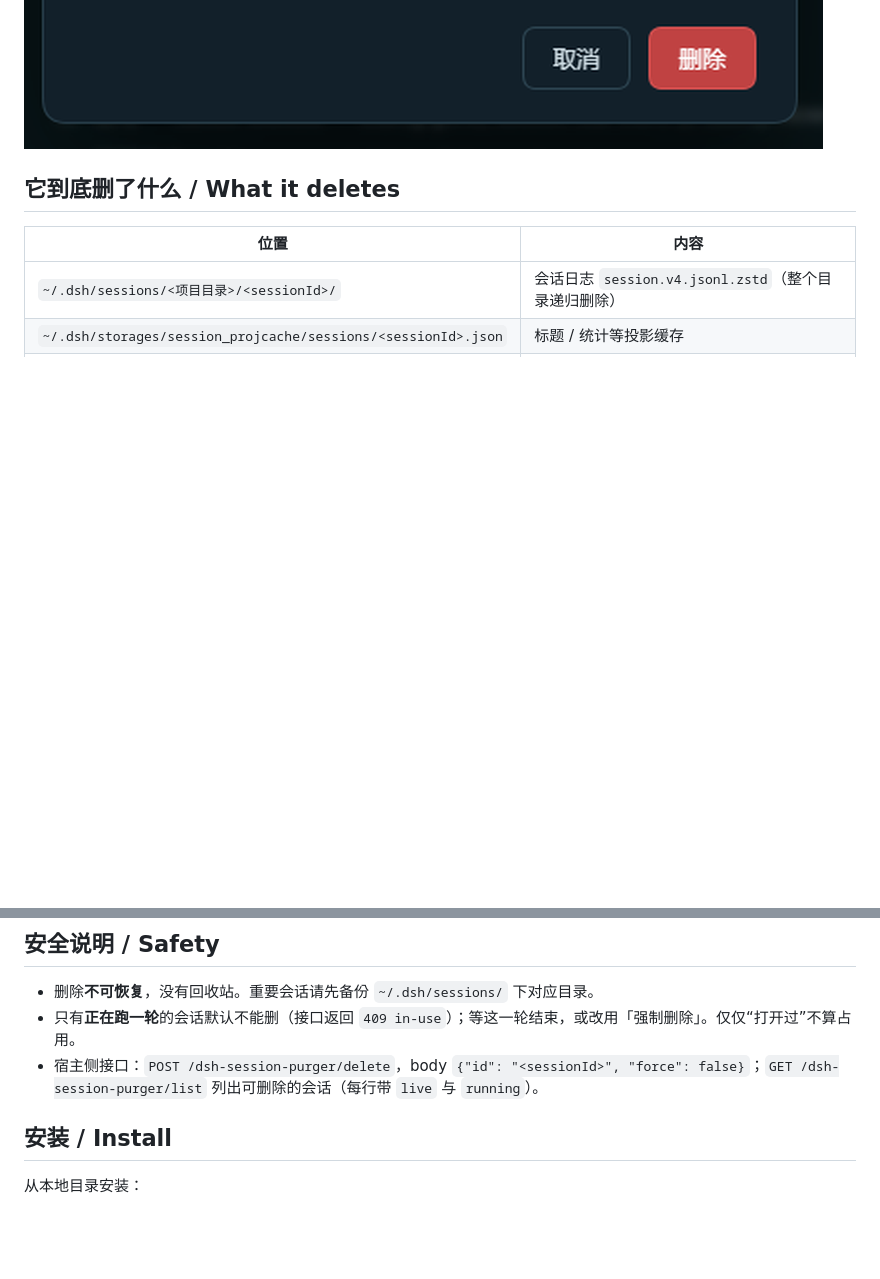
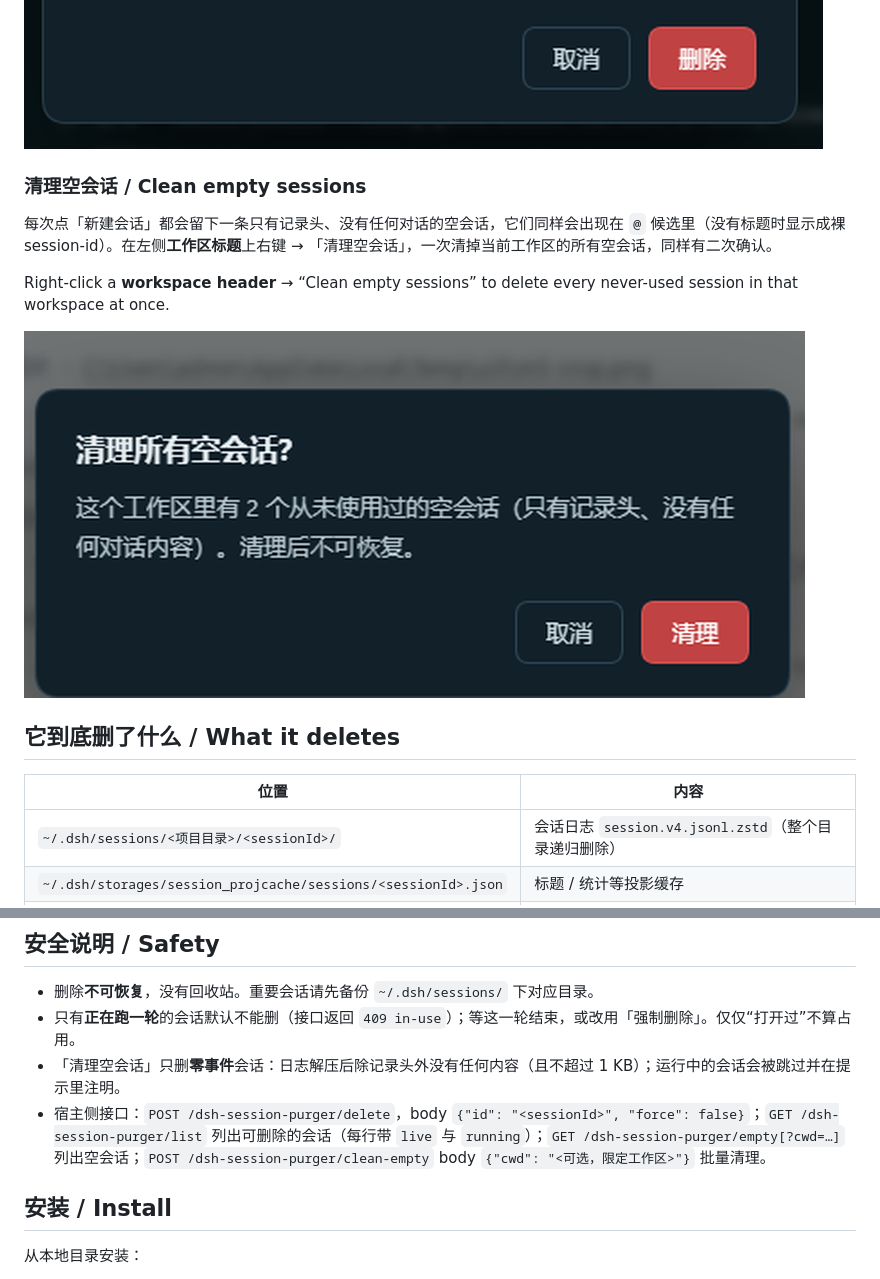
Before and after one commit to 595708049/dsh-session-purger, a Markdown page: README.md, 2 parts joined by grey strips. GitHub-like rendering; pictures changed too: screenshots/03-clean.png (added); blank space fills up the shorter version.

Commit message:
feat: clean empty sessions from the workspace context menu

```diff
--- a/README.md
+++ b/README.md
@@ -18,6 +18,14 @@ A DSH plugin that permanently deletes session records (logs, projection cache, w
 ![右键菜单](screenshots/01-menu.png)
 ![二次确认](screenshots/02-confirm.png)
 
+### 清理空会话 / Clean empty sessions
+
+每次点「新建会话」都会留下一条只有记录头、没有任何对话的空会话，它们同样会出现在 `@` 候选里（没有标题时显示成裸 session-id）。在左侧**工作区标题**上右键 → 「清理空会话」，一次清掉当前工作区的所有空会话，同样有二次确认。
+
+Right-click a **workspace header** → “Clean empty sessions” to delete every never-used session in that workspace at once.
+
+![清理空会话](screenshots/03-clean.png)
+
 ## 它到底删了什么 / What it deletes
 
 | 位置 | 内容 |
@@ -30,7 +38,8 @@ A DSH plugin that permanently deletes session records (logs, projection cache, w
 
 - 删除**不可恢复**，没有回收站。重要会话请先备份 `~/.dsh/sessions/` 下对应目录。
 - 只有**正在跑一轮**的会话默认不能删（接口返回 `409 in-use`）；等这一轮结束，或改用「强制删除」。仅仅“打开过”不算占用。
-- 宿主侧接口：`POST /dsh-session-purger/delete`，body `{"id": "<sessionId>", "force": false}`；`GET /dsh-session-purger/list` 列出可删除的会话（每行带 `live` 与 `running`）。
+- 「清理空会话」只删**零事件**会话：日志解压后除记录头外没有任何内容（且不超过 1 KB）；运行中的会话会被跳过并在提示里注明。
+- 宿主侧接口：`POST /dsh-session-purger/delete`，body `{"id": "<sessionId>", "force": false}`；`GET /dsh-session-purger/list` 列出可删除的会话（每行带 `live` 与 `running`）；`GET /dsh-session-purger/empty[?cwd=…]` 列出空会话；`POST /dsh-session-purger/clean-empty` body `{"cwd": "<可选，限定工作区>"}` 批量清理。
 
 ## 安装 / Install
 
```
Also changed, not shown: 3 other files.
